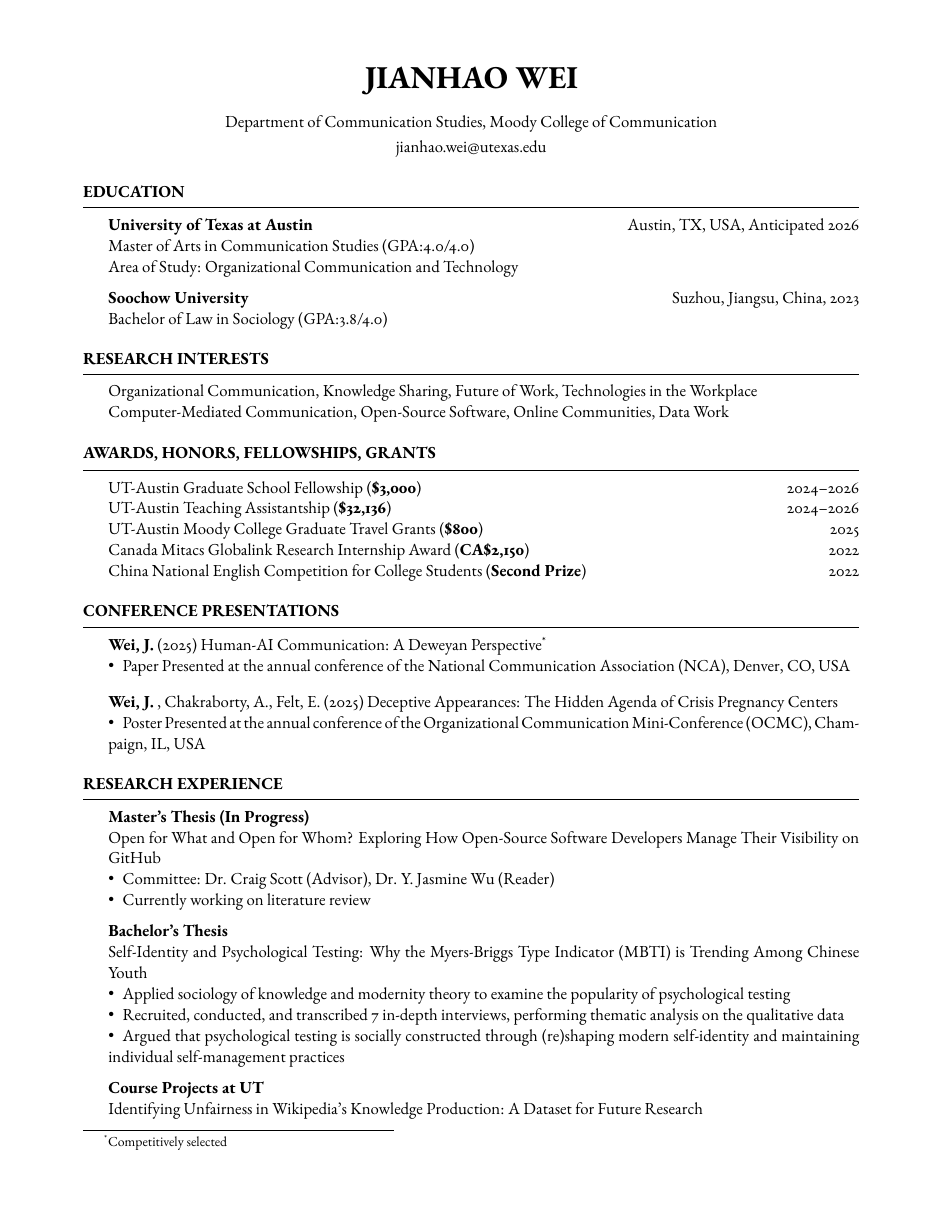
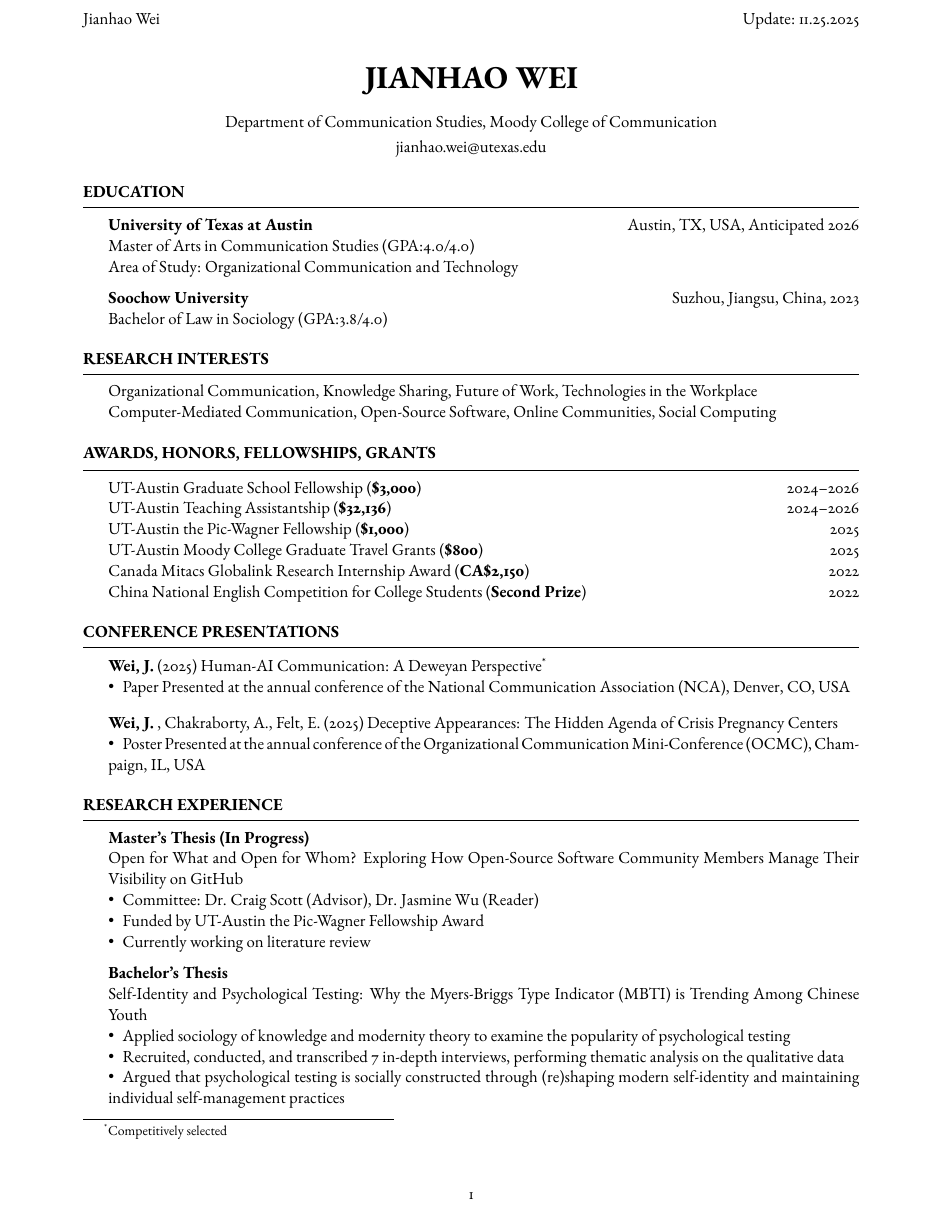
Before and after one commit to jwaustin/CV, a LaTeX CV (template.tex): page 1 of 3. Compiled offline with pdfLaTeX.

Commit message:
Updates from Overleaf

```diff
--- a/template.tex
+++ b/template.tex
@@ -42,0 +49 @@
+\fancyhead[L]{Jianhao Wei}
@@ -65,7 +77,7 @@
 \begin{rSection}{Research Interests}
 
 Organizational Communication, Knowledge Sharing, Future of Work, Technologies in the Workplace\\
-Computer-Mediated Communication, Open-Source Software, Online Communities, Data Work
+Computer-Mediated Communication, Open-Source Software, Online Communities, Social Computing
 
 \end{rSection}
 
@@ -77,6 +89,7 @@ Computer-Mediated Communication, Open-Source Software, Online Communities, Data
 
 	UT-Austin Graduate School Fellowship   (\textbf{\$3,000})  \hfill 2024--2026\\
     UT-Austin Teaching Assistantship  (\textbf{\$32,136})  \hfill 2024--2026\\
+    UT-Austin the Pic-Wagner Fellowship (\textbf{\$1,000})  \hfill 2025\\
     UT-Austin Moody College Graduate Travel Grants (\textbf{\$800})  \hfill 2025\\
     Canada Mitacs Globalink Research Internship Award     (\textbf{CA\$2,150})  \hfill 2022\\
     China National English Competition for College Students (\textbf{Second Prize})  \hfill 2022
@@ -110,8 +123,9 @@ Computer-Mediated Communication, Open-Source Software, Online Communities, Data
 \begin{rSection}{Research Experience}
 
     \textbf{Master's Thesis (In Progress)}\\
-    Open for What and Open for Whom? Exploring How Open-Source Software Developers Manage Their Visibility on GitHub\\
-\textbullet\enspace Committee: Dr. Craig Scott (Advisor), Dr. Y. Jasmine Wu (Reader)\\
+    Open for What and Open for Whom? Exploring How Open-Source Software Community Members Manage Their Visibility on GitHub\\
+\textbullet\enspace Committee: Dr. Craig Scott (Advisor), Dr. Jasmine Wu (Reader)\\
+\textbullet\enspace Funded by UT-Austin the Pic-Wagner Fellowship Award\\
 \textbullet\enspace Currently working on literature review
 
     \textbf{Bachelor's Thesis}\\
```
Also changed, not shown: template.tex (37 more changed lines).
